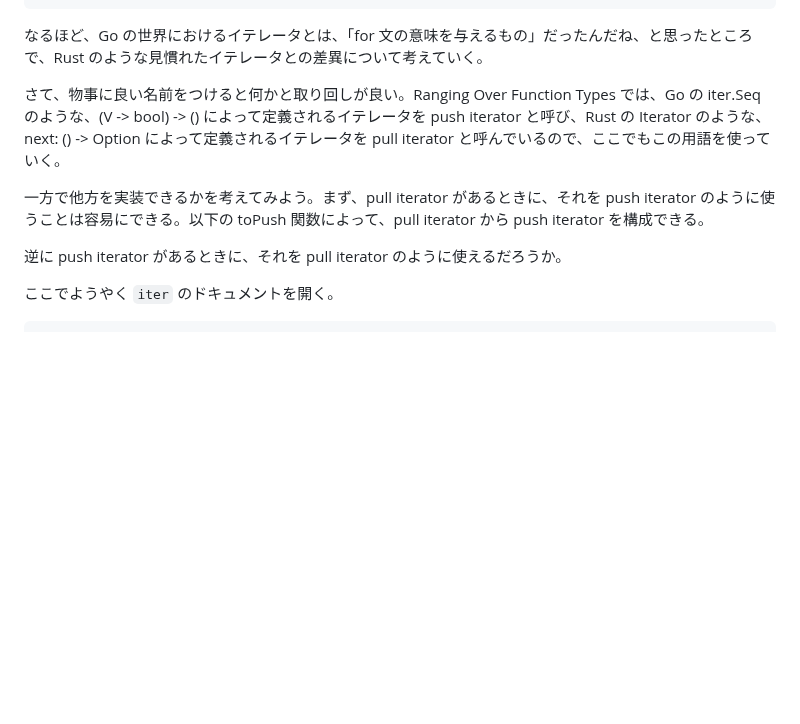
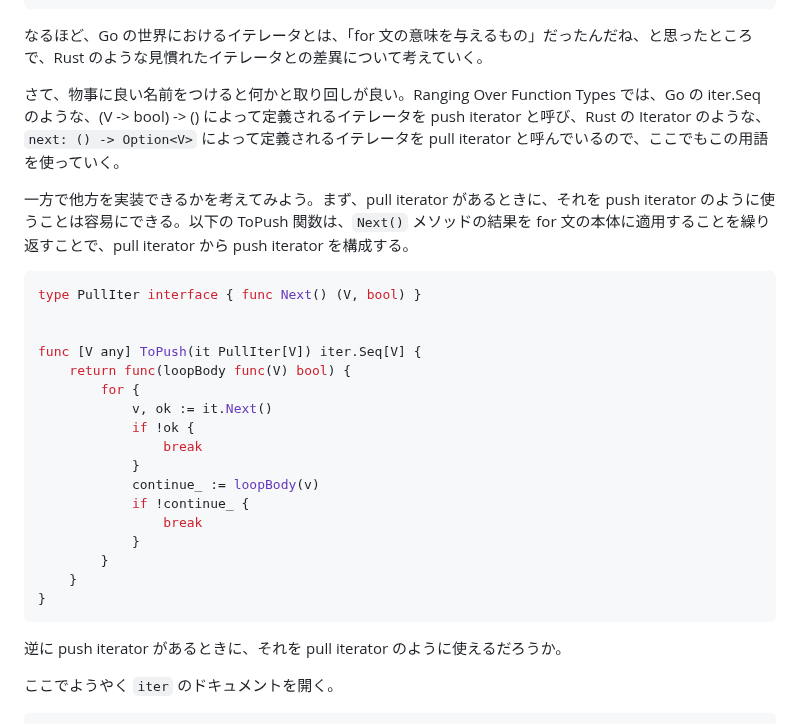
Before and after one commit to pizzacat83/blog, a Markdown page: posts/draft-pull-push-iterators/ja.md, the part around the change. GitHub-like rendering; blank space fills up the shorter version.

````diff
--- a/posts/draft-pull-push-iterators/ja.md
+++ b/posts/draft-pull-push-iterators/ja.md
@@ -83,11 +83,30 @@ for i := range concurrentSeq {
 
 なるほど、Go の世界におけるイテレータとは、「for 文の意味を与えるもの」だったんだね、と思ったところで、Rust のような見慣れたイテレータとの差異について考えていく。
 
-さて、物事に良い名前をつけると何かと取り回しが良い。Ranging Over Function Types では、Go の iter.Seq のような、(V -> bool) -> () によって定義されるイテレータを push iterator と呼び、Rust の Iterator のような、next: () -> Option<V> によって定義されるイテレータを pull iterator と呼んでいるので、ここでもこの用語を使っていく。
+さて、物事に良い名前をつけると何かと取り回しが良い。Ranging Over Function Types では、Go の iter.Seq のような、(V -> bool) -> () によって定義されるイテレータを push iterator と呼び、Rust の Iterator のような、`next: () -> Option<V>` によって定義されるイテレータを pull iterator と呼んでいるので、ここでもこの用語を使っていく。
 
-一方で他方を実装できるかを考えてみよう。まず、pull iterator があるときに、それを push iterator のように使うことは容易にできる。以下の toPush 関数によって、pull iterator から push iterator を構成できる。
+一方で他方を実装できるかを考えてみよう。まず、pull iterator があるときに、それを push iterator のように使うことは容易にできる。以下の ToPush 関数は、`Next()` メソッドの結果を for 文の本体に適用することを繰り返すことで、pull iterator から push iterator を構成する。
 
-<!-- TODO: code -->
+```go
+type PullIter interface { func Next() (V, bool) }
+
+
+func [V any] ToPush(it PullIter[V]) iter.Seq[V] {
+	return func(loopBody func(V) bool) {
+		for {
+			v, ok := it.Next()
+			if !ok {
+				break
+			}
+			continue_ := loopBody(v)
+			if !continue_ {
+				break
+			}
+		}
+	}
+}
+```
+
 
 逆に push iterator があるときに、それを pull iterator のように使えるだろうか。
 
````
